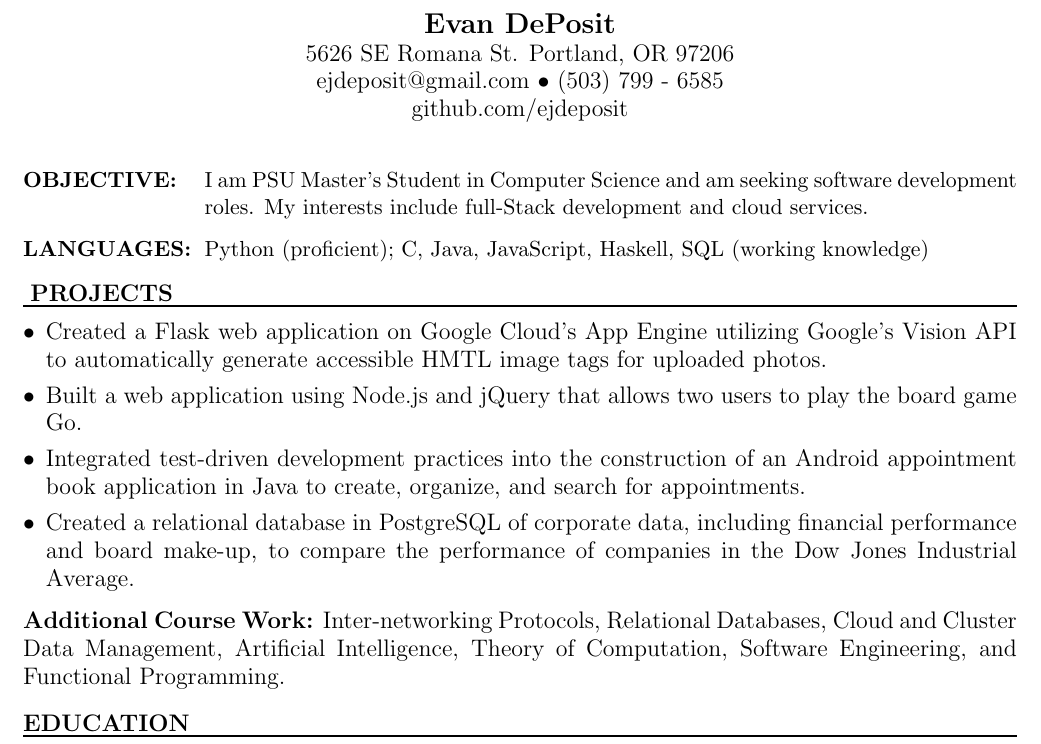
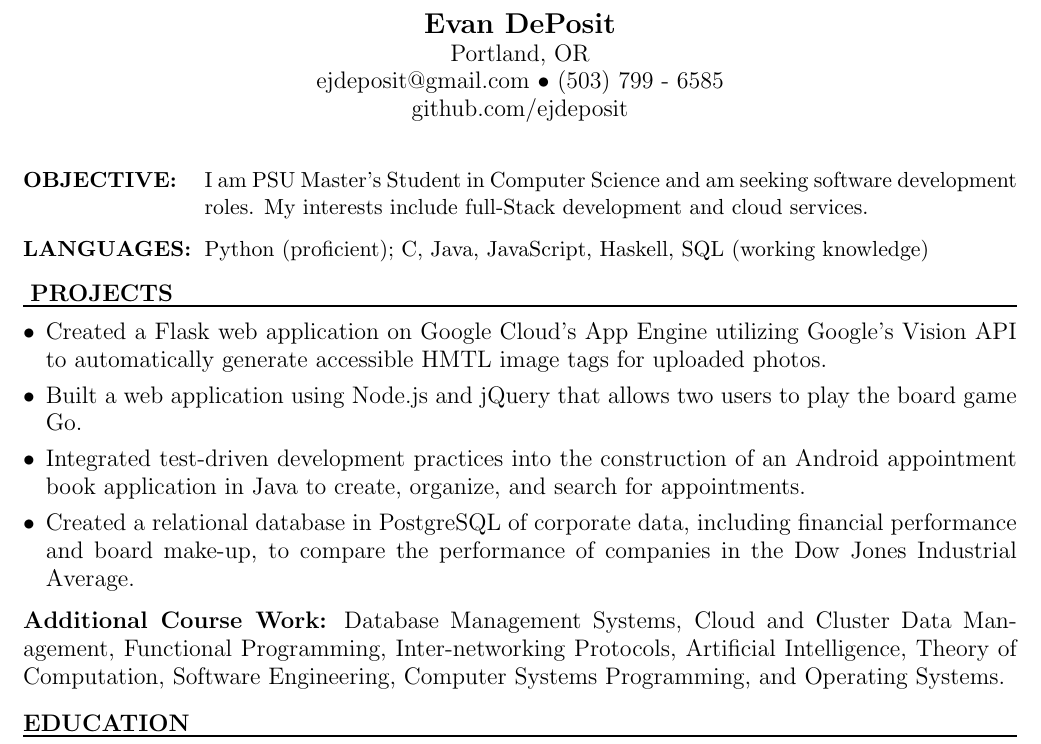
Before and after one commit to ejdeposit/latex_resume, a LaTeX CV (resume.tex): part of the page, cut so that both start at the same text. Compiled offline with pdfLaTeX.

Commit message:
updated courses

```diff
--- a/resume.tex
+++ b/resume.tex
@@ -6,7 +6,8 @@
 \thispagestyle{empty}
 \begin{center}
 \noindent \Large{\textbf{Evan DePosit}}\\
-\large{5626 SE Romana St. Portland, OR 97206}\\
+%\large{5626 SE Romana St. Portland, OR 97206}\\
+\large{Portland, OR}\\
 \large{ejdeposit@gmail.com $\bullet$ (503) 799 - 6585}\\
 \large{github.com/ejdeposit}
 \end{center}
@@ -33,8 +34,8 @@
 	%\item Designed and implemented a data model to store Portland freeway data in a Cassandra database cluster on Google Cloud’s Compute Engine virtual machines.
 \end{itemize}
 \smallskip
-\textbf{Additional Course Work:} Inter-networking Protocols,  Relational Databases, Cloud and Cluster Data Management, Artificial Intelligence, Theory of Computation, Software Engineering, and Functional Programming.\bigskip\\
-%Full-Stack Web Development, Advanced Programming in Java,
+\textbf{Additional Course Work:} Database Management Systems, Cloud and Cluster Data Management, Functional Programming, Inter-networking Protocols, Artificial Intelligence, Theory of Computation, Software Engineering, Computer Systems Programming, and Operating Systems.\bigskip\\
+%Full-Stack Web Development, Advanced Programming in Java, Internet, web, and Cloud Systems
 %\medskip
 % -------------------------
 %         education
```
Also changed, not shown: resume.pdf, 1 other file.
